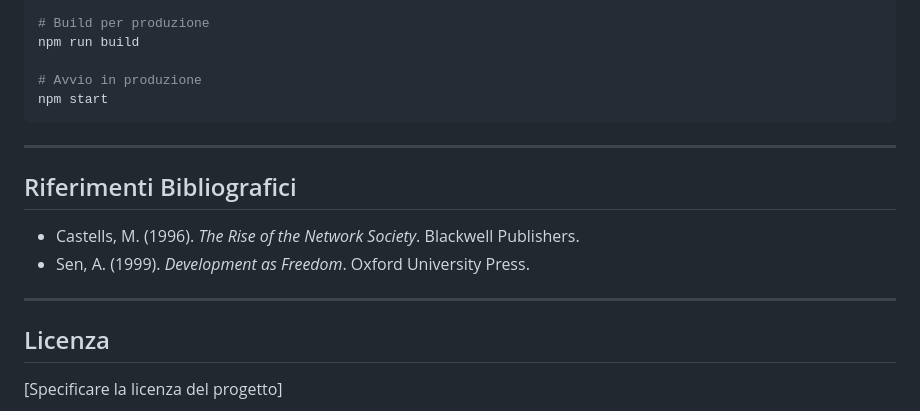
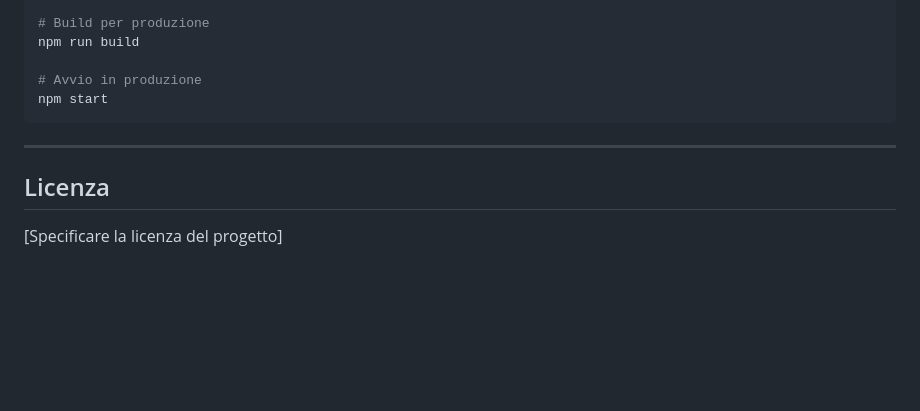
Before and after one commit to tommaso-caputi/karis, a Markdown page: README.md, the part around the change. Drawn GitHub-style; blank space fills up the shorter version.

Commit message:
Delete bibliographic references from README
Removed bibliographic references section from README.

```diff
--- a/README.md
+++ b/README.md
@@ -187,13 +187,6 @@ npm start
 
 ---
 
-## Riferimenti Bibliografici
-
-- Castells, M. (1996). *The Rise of the Network Society*. Blackwell Publishers.
-- Sen, A. (1999). *Development as Freedom*. Oxford University Press.
-
----
-
 ## Licenza
 
 [Specificare la licenza del progetto]
```
